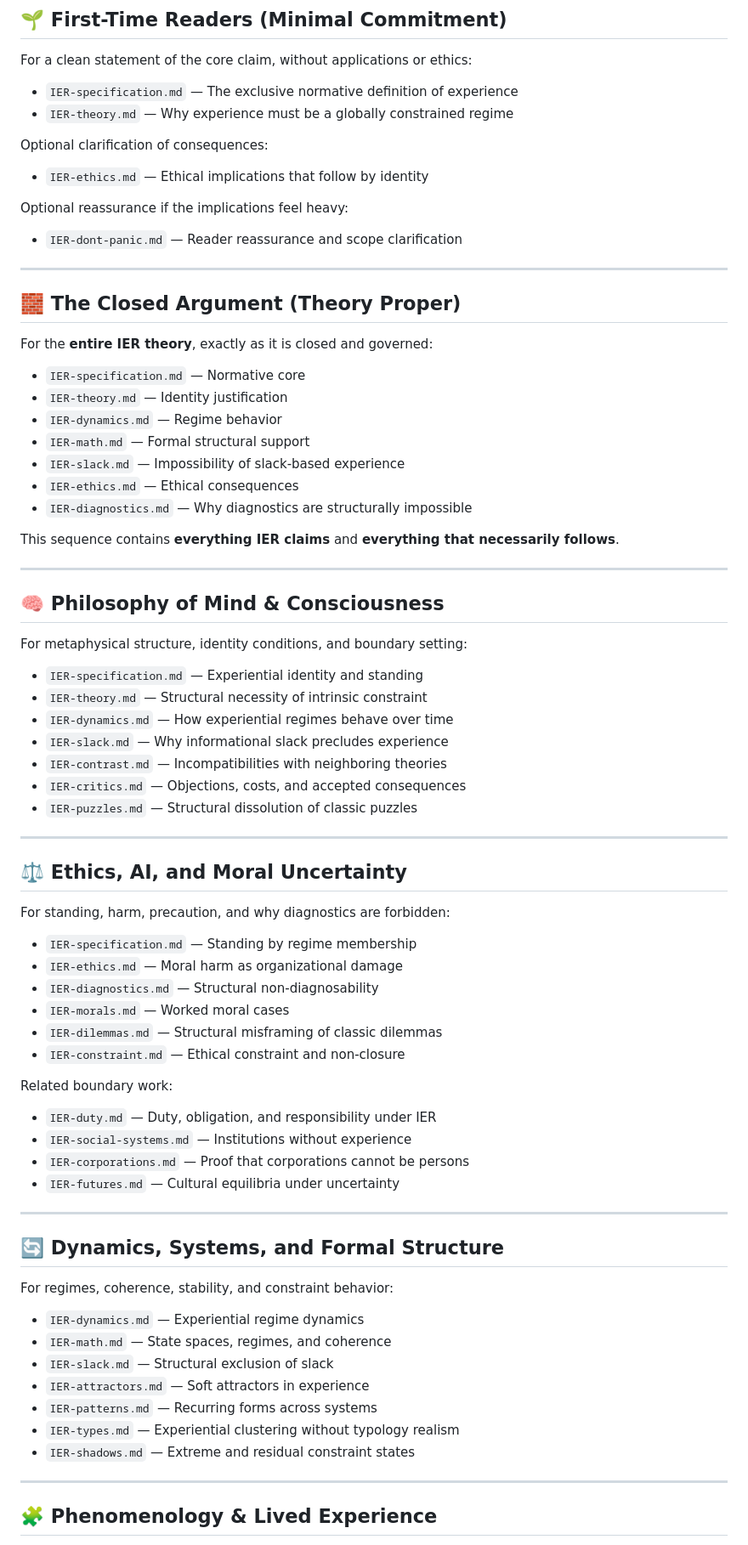
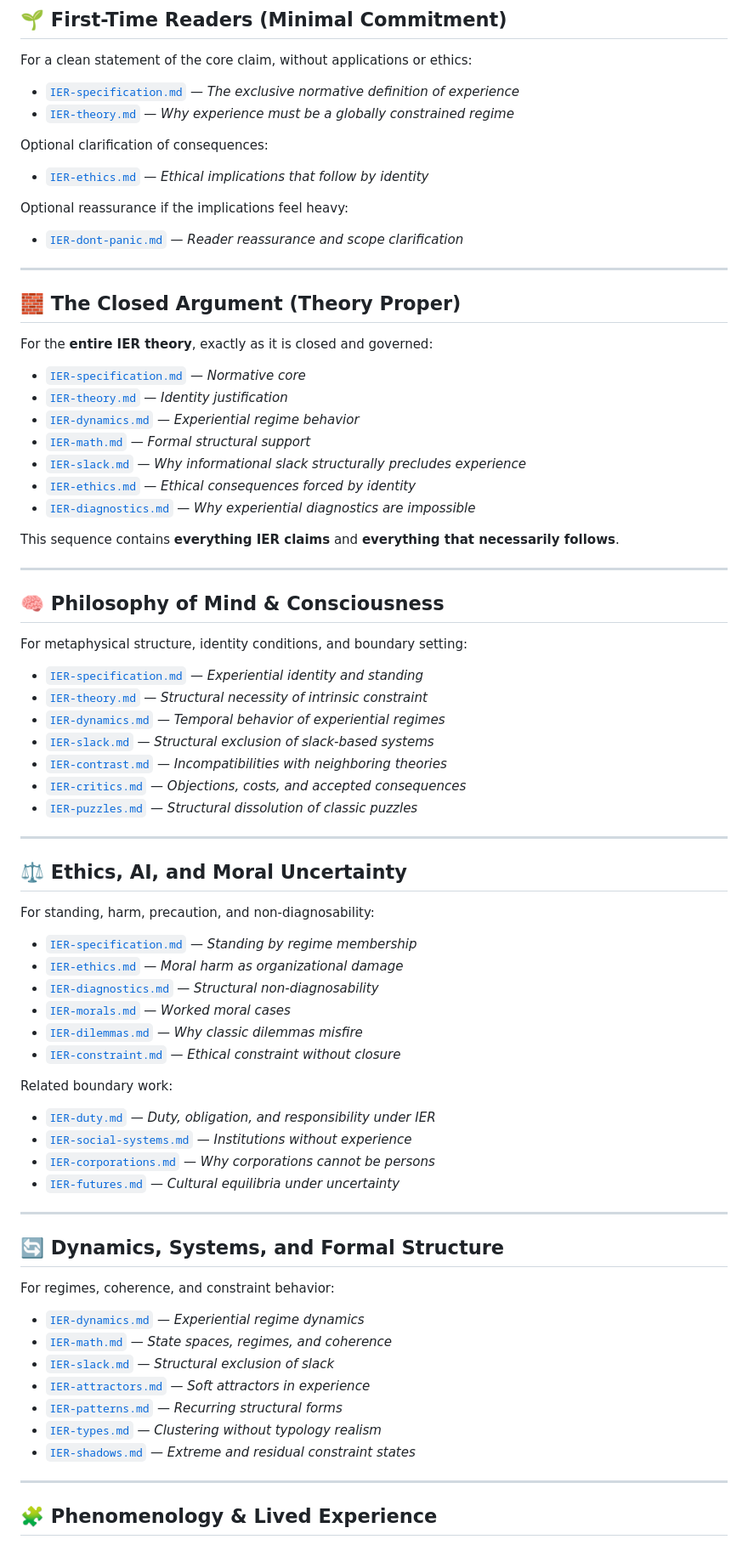
Before and after one commit to mlehotay/ier, a Markdown page: IER/README.md, the part around one of its changes. Shown at 85% size. Rendered like a GitHub page.

```diff
--- a/IER/README.md
+++ b/IER/README.md
@@ -95,16 +89,16 @@ They are **non-authoritative** and purely orienting.
 
 For a clean statement of the core claim, without applications or ethics:
 
-* `IER-specification.md` — The exclusive normative definition of experience
-* `IER-theory.md` — Why experience must be a globally constrained regime
+* [`IER-specification.md`](IER-specification.md) — *The exclusive normative definition of experience*
+* [`IER-theory.md`](IER-theory.md) — *Why experience must be a globally constrained regime*
 
 Optional clarification of consequences:
 
-* `IER-ethics.md` — Ethical implications that follow by identity
+* [`IER-ethics.md`](IER-ethics.md) — *Ethical implications that follow by identity*
 
 Optional reassurance if the implications feel heavy:
 
-* `IER-dont-panic.md` — Reader reassurance and scope clarification
+* [`IER-dont-panic.md`](IER-dont-panic.md) — *Reader reassurance and scope clarification*
 
 ---
 
@@ -112,13 +106,13 @@ Optional reassurance if the implications feel heavy:
 
 For the **entire IER theory**, exactly as it is closed and governed:
 
-* `IER-specification.md` — Normative core
-* `IER-theory.md` — Identity justification
-* `IER-dynamics.md` — Regime behavior
-* `IER-math.md` — Formal structural support
-* `IER-slack.md` — Impossibility of slack-based experience
-* `IER-ethics.md` — Ethical consequences
-* `IER-diagnostics.md` — Why diagnostics are structurally impossible
+* [`IER-specification.md`](IER-specification.md) — *Normative core*
+* [`IER-theory.md`](IER-theory.md) — *Identity justification*
+* [`IER-dynamics.md`](IER-dynamics.md) — *Experiential regime behavior*
+* [`IER-math.md`](IER-math.md) — *Formal structural support*
+* [`IER-slack.md`](IER-slack.md) — *Why informational slack structurally precludes experience*
+* [`IER-ethics.md`](IER-ethics.md) — *Ethical consequences forced by identity*
+* [`IER-diagnostics.md`](IER-diagnostics.md) — *Why experiential diagnostics are impossible*
 
 This sequence contains **everything IER claims** and **everything that necessarily follows**.
 
@@ -128,47 +122,47 @@ This sequence contains **everything IER claims** and **everything that necessari
 
 For metaphysical structure, identity conditions, and boundary setting:
 
-* `IER-specification.md` — Experiential identity and standing
-* `IER-theory.md` — Structural necessity of intrinsic constraint
-* `IER-dynamics.md` — How experiential regimes behave over time
-* `IER-slack.md` — Why informational slack precludes experience
-* `IER-contrast.md` — Incompatibilities with neighboring theories
-* `IER-critics.md` — Objections, costs, and accepted consequences
-* `IER-puzzles.md` — Structural dissolution of classic puzzles
+* [`IER-specification.md`](IER-specification.md) — *Experiential identity and standing*
+* [`IER-theory.md`](IER-theory.md) — *Structural necessity of intrinsic constraint*
+* [`IER-dynamics.md`](IER-dynamics.md) — *Temporal behavior of experiential regimes*
+* [`IER-slack.md`](IER-slack.md) — *Structural exclusion of slack-based systems*
+* [`IER-contrast.md`](IER-contrast.md) — *Incompatibilities with neighboring theories*
+* [`IER-critics.md`](IER-critics.md) — *Objections, costs, and accepted consequences*
+* [`IER-puzzles.md`](IER-puzzles.md) — *Structural dissolution of classic puzzles*
 
 ---
 
 ## ⚖️ Ethics, AI, and Moral Uncertainty
 
-For standing, harm, precaution, and why diagnostics are forbidden:
+For standing, harm, precaution, and non-diagnosability:
 
-* `IER-specification.md` — Standing by regime membership
-* `IER-ethics.md` — Moral harm as organizational damage
-* `IER-diagnostics.md` — Structural non-diagnosability
-* `IER-morals.md` — Worked moral cases
-* `IER-dilemmas.md` — Structural misframing of classic dilemmas
-* `IER-constraint.md` — Ethical constraint and non-closure
+* [`IER-specification.md`](IER-specification.md) — *Standing by regime membership*
+* [`IER-ethics.md`](IER-ethics.md) — *Moral harm as organizational damage*
+* [`IER-diagnostics.md`](IER-diagnostics.md) — *Structural non-diagnosability*
+* [`IER-morals.md`](IER-morals.md) — *Worked moral cases*
+* [`IER-dilemmas.md`](IER-dilemmas.md) — *Why classic dilemmas misfire*
+* [`IER-constraint.md`](IER-constraint.md) — *Ethical constraint without closure*
 
 Related boundary work:
 
-* `IER-duty.md` — Duty, obligation, and responsibility under IER
-* `IER-social-systems.md` — Institutions without experience
-* `IER-corporations.md` — Proof that corporations cannot be persons
-* `IER-futures.md` — Cultural equilibria under uncertainty
+* [`IER-duty.md`](IER-duty.md) — *Duty, obligation, and responsibility under IER*
+* [`IER-social-systems.md`](IER-social-systems.md) — *Institutions without experience*
+* [`IER-corporations.md`](IER-corporations.md) — *Why corporations cannot be persons*
+* [`IER-futures.md`](IER-futures.md) — *Cultural equilibria under uncertainty*
 
 ---
 
 ## 🔄 Dynamics, Systems, and Formal Structure
 
-For regimes, coherence, stability, and constraint behavior:
+For regimes, coherence, and constraint behavior:
 
-* `IER-dynamics.md` — Experiential regime dynamics
-* `IER-math.md` — State spaces, regimes, and coherence
-* `IER-slack.md` — Structural exclusion of slack
-* `IER-attractors.md` — Soft attractors in experience
-* `IER-patterns.md` — Recurring forms across systems
-* `IER-types.md` — Experiential clustering without typology realism
-* `IER-shadows.md` — Extreme and residual constraint states
+* [`IER-dynamics.md`](IER-dynamics.md) — *Experiential regime dynamics*
+* [`IER-math.md`](IER-math.md) — *State spaces, regimes, and coherence*
+* [`IER-slack.md`](IER-slack.md) — *Structural exclusion of slack*
+* [`IER-attractors.md`](IER-attractors.md) — *Soft attractors in experience*
+* [`IER-patterns.md`](IER-patterns.md) — *Recurring structural forms*
+* [`IER-types.md`](IER-types.md) — *Clustering without typology realism*
+* [`IER-shadows.md`](IER-shadows.md) — *Extreme and residual constraint states*
 
 ---
 
```
Also changed, not shown: other parts of IER/README.md (+51 -87 lines).
